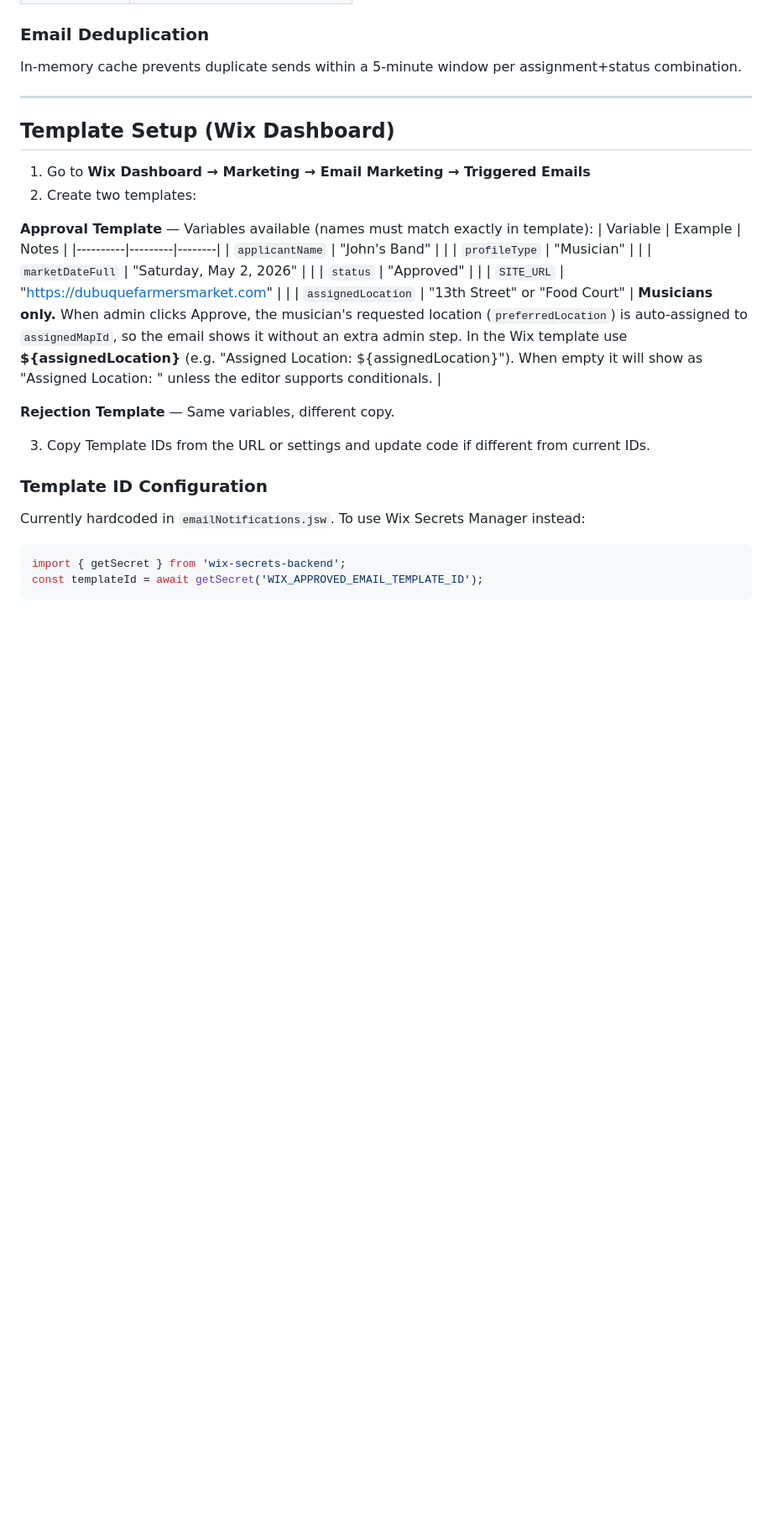
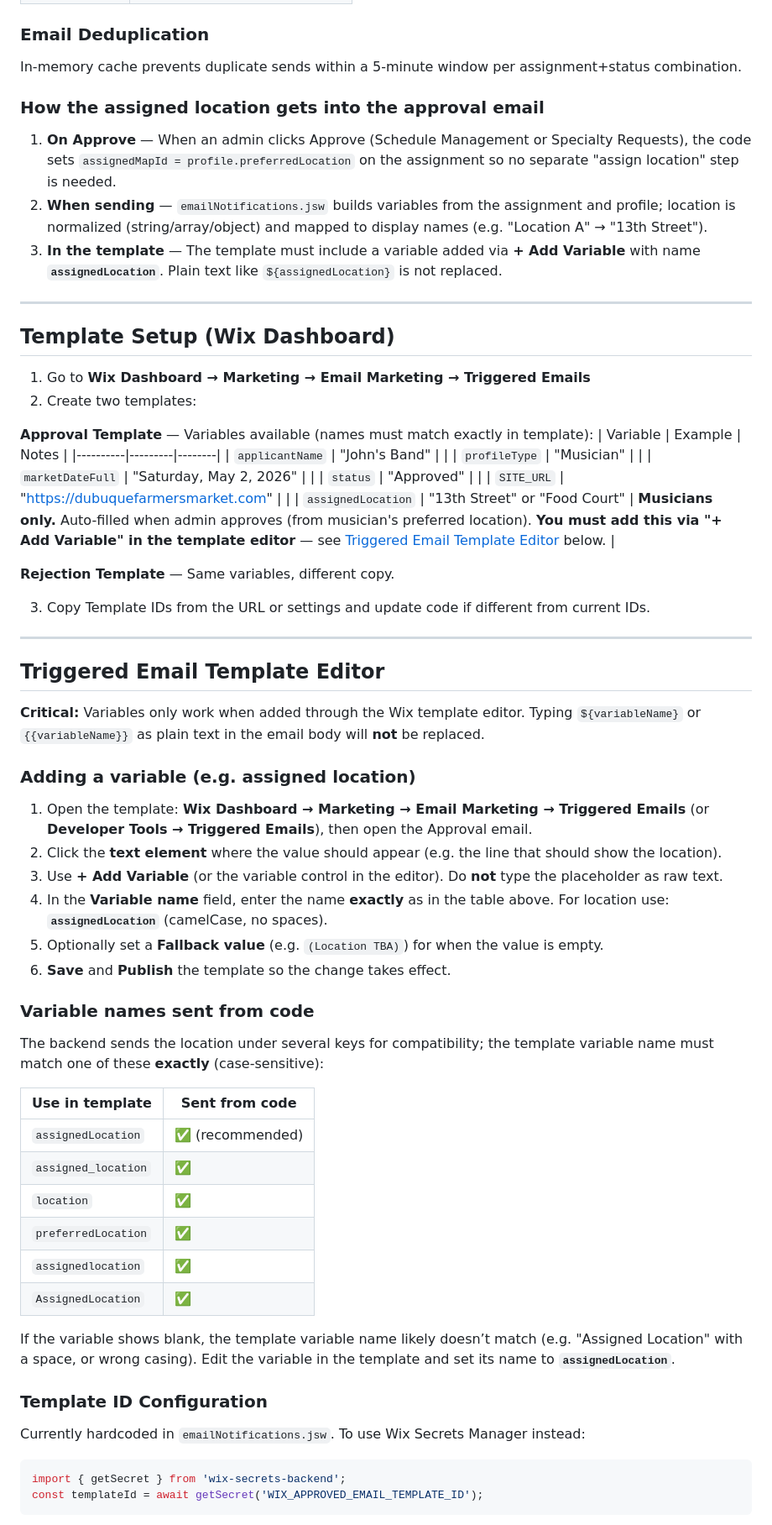
Before and after one commit to DubuqueMainStreet/DFM_V2, a Markdown page: docs/EMAIL_AND_CRM.md, the part around one of its changes. Shown at 84% size. Drawn GitHub-style; blank space fills up the shorter version.

Commit message:
Docs: lock in triggered email template editor and location variable setup
Made-with: Cursor

```diff
--- a/docs/EMAIL_AND_CRM.md
+++ b/docs/EMAIL_AND_CRM.md
@@ -89,6 +90,12 @@ Admin clicks Approve/Reject
 
 ### Email Deduplication
 In-memory cache prevents duplicate sends within a 5-minute window per assignment+status combination.
+
+### How the assigned location gets into the approval email
+
+1. **On Approve** — When an admin clicks Approve (Schedule Management or Specialty Requests), the code sets `assignedMapId = profile.preferredLocation` on the assignment so no separate "assign location" step is needed.
+2. **When sending** — `emailNotifications.jsw` builds variables from the assignment and profile; location is normalized (string/array/object) and mapped to display names (e.g. "Location A" → "13th Street").
+3. **In the template** — The template must include a variable added via **+ Add Variable** with name **`assignedLocation`**. Plain text like `${assignedLocation}` is not replaced.
 
 ---
 
@@ -105,11 +112,41 @@ In-memory cache prevents duplicate sends within a 5-minute window per assignment
 | `marketDateFull` | "Saturday, May 2, 2026" | |
 | `status` | "Approved" | |
 | `SITE_URL` | "https://dubuquefarmersmarket.com" | |
-| `assignedLocation` | "13th Street" or "Food Court" | **Musicians only.** When admin clicks Approve, the musician's requested location (`preferredLocation`) is auto-assigned to `assignedMapId`, so the email shows it without an extra admin step. In the Wix template use **${assignedLocation}** (e.g. "Assigned Location: ${assignedLocation}"). When empty it will show as "Assigned Location: " unless the editor supports conditionals. |
+| `assignedLocation` | "13th Street" or "Food Court" | **Musicians only.** Auto-filled when admin approves (from musician's preferred location). **You must add this via "+ Add Variable" in the template editor** — see [Triggered Email Template Editor](#triggered-email-template-editor) below. |
 
 **Rejection Template** — Same variables, different copy.
 
 3. Copy Template IDs from the URL or settings and update code if different from current IDs.
+
+---
+
+## Triggered Email Template Editor
+
+**Critical:** Variables only work when added through the Wix template editor. Typing `${variableName}` or `{{variableName}}` as plain text in the email body will **not** be replaced.
+
+### Adding a variable (e.g. assigned location)
+
+1. Open the template: **Wix Dashboard → Marketing → Email Marketing → Triggered Emails** (or **Developer Tools → Triggered Emails**), then open the Approval email.
+2. Click the **text element** where the value should appear (e.g. the line that should show the location).
+3. Use **+ Add Variable** (or the variable control in the editor). Do **not** type the placeholder as raw text.
+4. In the **Variable name** field, enter the name **exactly** as in the table above. For location use: **`assignedLocation`** (camelCase, no spaces).
+5. Optionally set a **Fallback value** (e.g. `(Location TBA)`) for when the value is empty.
+6. **Save** and **Publish** the template so the change takes effect.
+
+### Variable names sent from code
+
+The backend sends the location under several keys for compatibility; the template variable name must match one of these **exactly** (case-sensitive):
+
+| Use in template | Sent from code |
+|-----------------|----------------|
+| `assignedLocation` | ✅ (recommended) |
+| `assigned_location` | ✅ |
+| `location` | ✅ |
+| `preferredLocation` | ✅ |
+| `assignedlocation` | ✅ |
+| `AssignedLocation` | ✅ |
+
+If the variable shows blank, the template variable name likely doesn’t match (e.g. "Assigned Location" with a space, or wrong casing). Edit the variable in the template and set its name to **`assignedLocation`**.
 
 ### Template ID Configuration
 
```
Also changed, not shown: other parts of docs/EMAIL_AND_CRM.md (+2 -0 lines).
